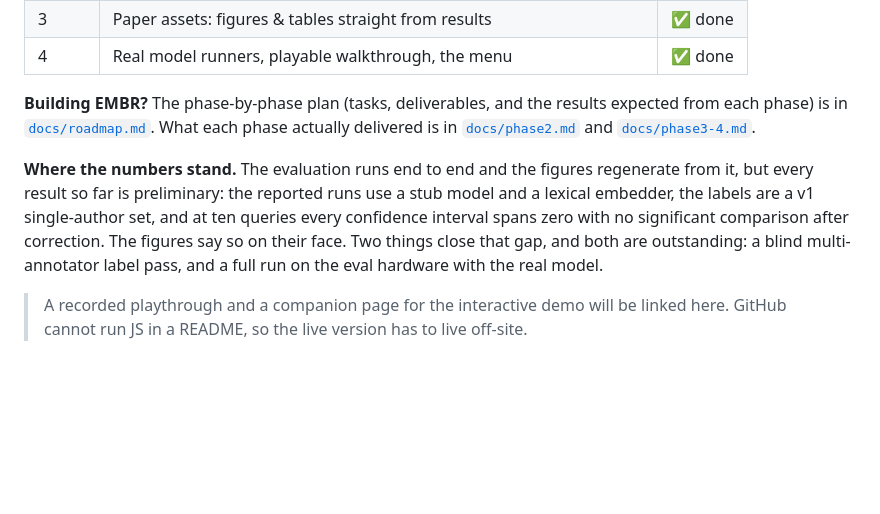
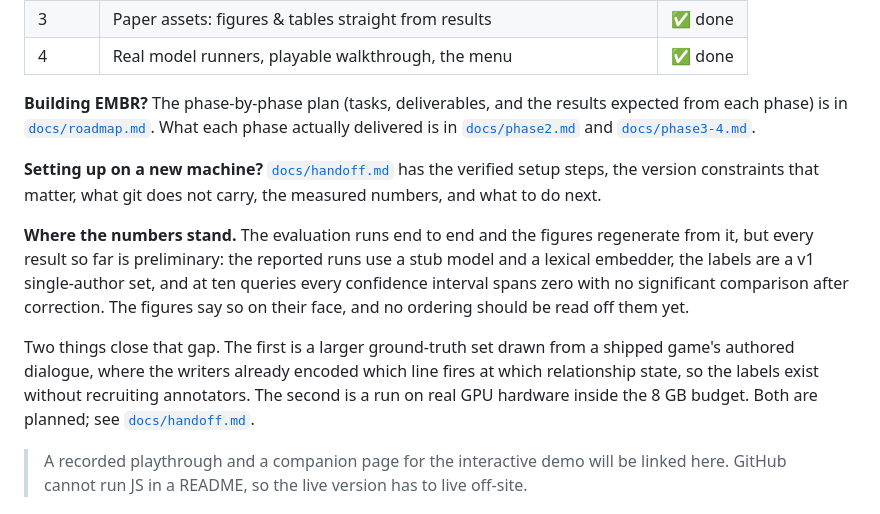
Before and after one commit to Code-SorceryLab/EMBR, a Markdown page: README.md, the part around the change. GitHub-like rendering; blank space fills up the shorter version.

```diff
--- a/README.md
+++ b/README.md
@@ -131,12 +131,20 @@ from each phase) is in [`docs/roadmap.md`](docs/roadmap.md). What each phase act
 delivered is in [`docs/phase2.md`](docs/phase2.md) and
 [`docs/phase3-4.md`](docs/phase3-4.md).
 
+**Setting up on a new machine?** [`docs/handoff.md`](docs/handoff.md) has the verified setup
+steps, the version constraints that matter, what git does not carry, the measured numbers, and
+what to do next.
+
 **Where the numbers stand.** The evaluation runs end to end and the figures regenerate from
 it, but every result so far is preliminary: the reported runs use a stub model and a lexical
 embedder, the labels are a v1 single-author set, and at ten queries every confidence interval
-spans zero with no significant comparison after correction. The figures say so on their face.
-Two things close that gap, and both are outstanding: a blind multi-annotator label pass, and
-a full run on the eval hardware with the real model.
+spans zero with no significant comparison after correction. The figures say so on their face,
+and no ordering should be read off them yet.
+
+Two things close that gap. The first is a larger ground-truth set drawn from a shipped game's
+authored dialogue, where the writers already encoded which line fires at which relationship
+state, so the labels exist without recruiting annotators. The second is a run on real GPU
+hardware inside the 8 GB budget. Both are planned; see [`docs/handoff.md`](docs/handoff.md).
 
 > A recorded playthrough and a companion page for the interactive demo will be linked here.
 > GitHub cannot run JS in a README, so the live version has to live off-site.
```
Also changed, not shown: docs/handoff.md (added, +234 -0 lines).
